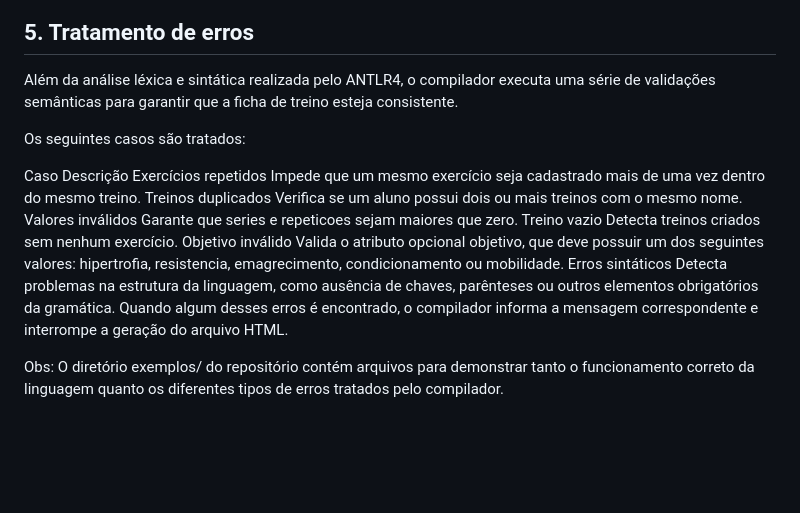
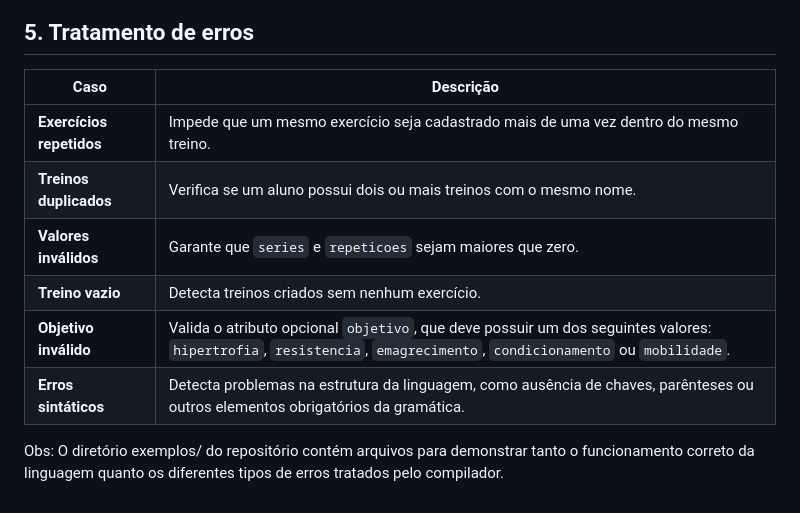
Before and after one commit to akarys2304/Compiladores_2026.1, a Markdown page: T6_projeto_final/README.md, the part around the change. GitHub-like rendering; blank space fills up the shorter version.

```diff
--- a/T6_projeto_final/README.md
+++ b/T6_projeto_final/README.md
@@ -132,17 +132,14 @@ Ok1.txt
 
 ## 5. Tratamento de erros
 
-Além da análise léxica e sintática realizada pelo ANTLR4, o compilador executa uma série de validações semânticas para garantir que a ficha de treino esteja consistente.
+| Caso                     | Descrição                                                                                                                                                           |
+| ------------------------ | ------------------------------------------------------------------------------------------------------------------------------------------------------------------- |
+| **Exercícios repetidos** | Impede que um mesmo exercício seja cadastrado mais de uma vez dentro do mesmo treino.                                                                               |
+| **Treinos duplicados**   | Verifica se um aluno possui dois ou mais treinos com o mesmo nome.                                                                                                  |
+| **Valores inválidos**    | Garante que `series` e `repeticoes` sejam maiores que zero.                                                                                                         |
+| **Treino vazio**         | Detecta treinos criados sem nenhum exercício.                                                                                                                       |
+| **Objetivo inválido**    | Valida o atributo opcional `objetivo`, que deve possuir um dos seguintes valores: `hipertrofia`, `resistencia`, `emagrecimento`, `condicionamento` ou `mobilidade`. |
+| **Erros sintáticos**     | Detecta problemas na estrutura da linguagem, como ausência de chaves, parênteses ou outros elementos obrigatórios da gramática.                                     |
 
-Os seguintes casos são tratados:
-
-Caso	Descrição
-Exercícios repetidos	Impede que um mesmo exercício seja cadastrado mais de uma vez dentro do mesmo treino.
-Treinos duplicados	Verifica se um aluno possui dois ou mais treinos com o mesmo nome.
-Valores inválidos	Garante que series e repeticoes sejam maiores que zero.
-Treino vazio	Detecta treinos criados sem nenhum exercício.
-Objetivo inválido	Valida o atributo opcional objetivo, que deve possuir um dos seguintes valores: hipertrofia, resistencia, emagrecimento, condicionamento ou mobilidade.
-Erros sintáticos	Detecta problemas na estrutura da linguagem, como ausência de chaves, parênteses ou outros elementos obrigatórios da gramática.
-Quando algum desses erros é encontrado, o compilador informa a mensagem correspondente e interrompe a geração do arquivo HTML.
 
 Obs: O diretório exemplos/ do repositório contém arquivos para demonstrar tanto o funcionamento correto da linguagem quanto os diferentes tipos de erros tratados pelo compilador.
```
